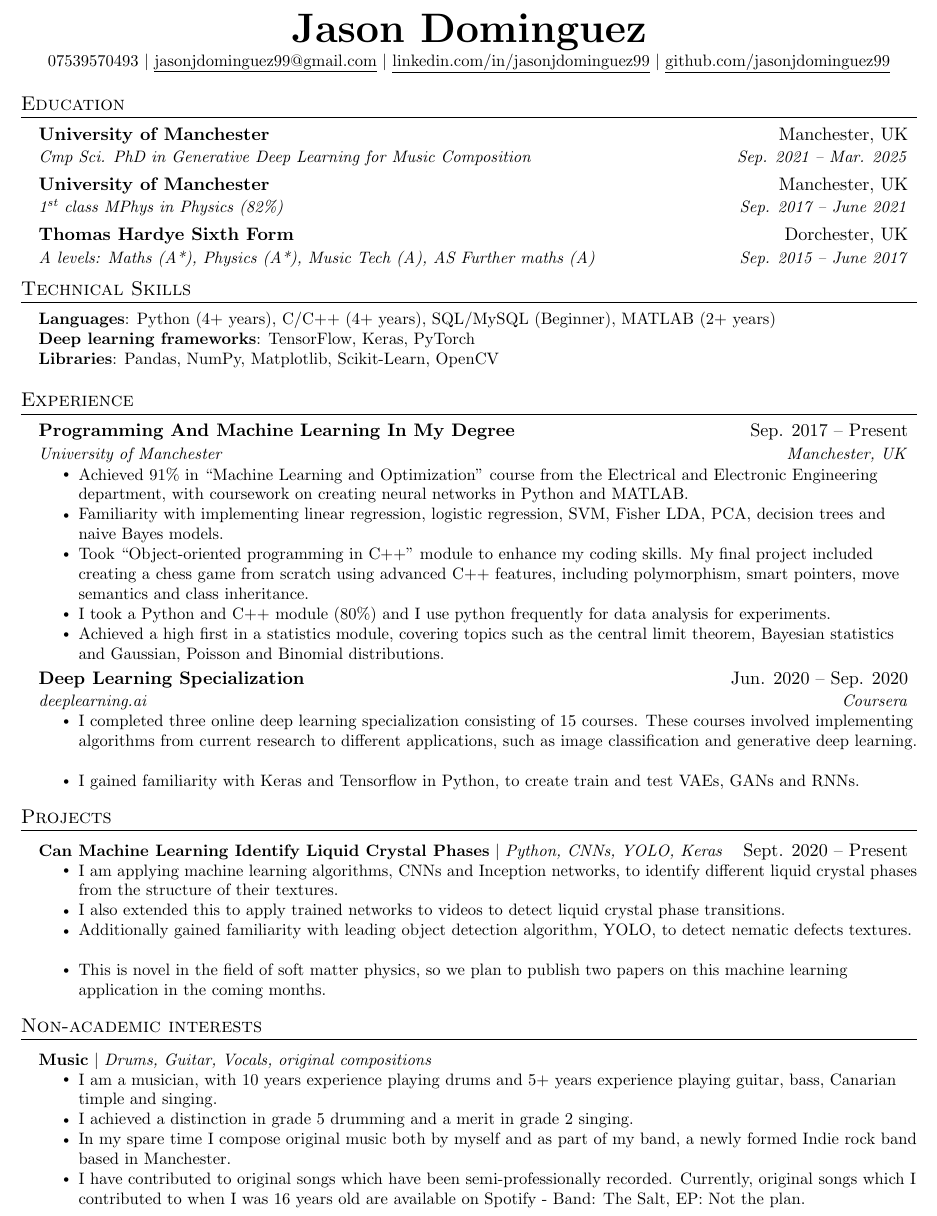
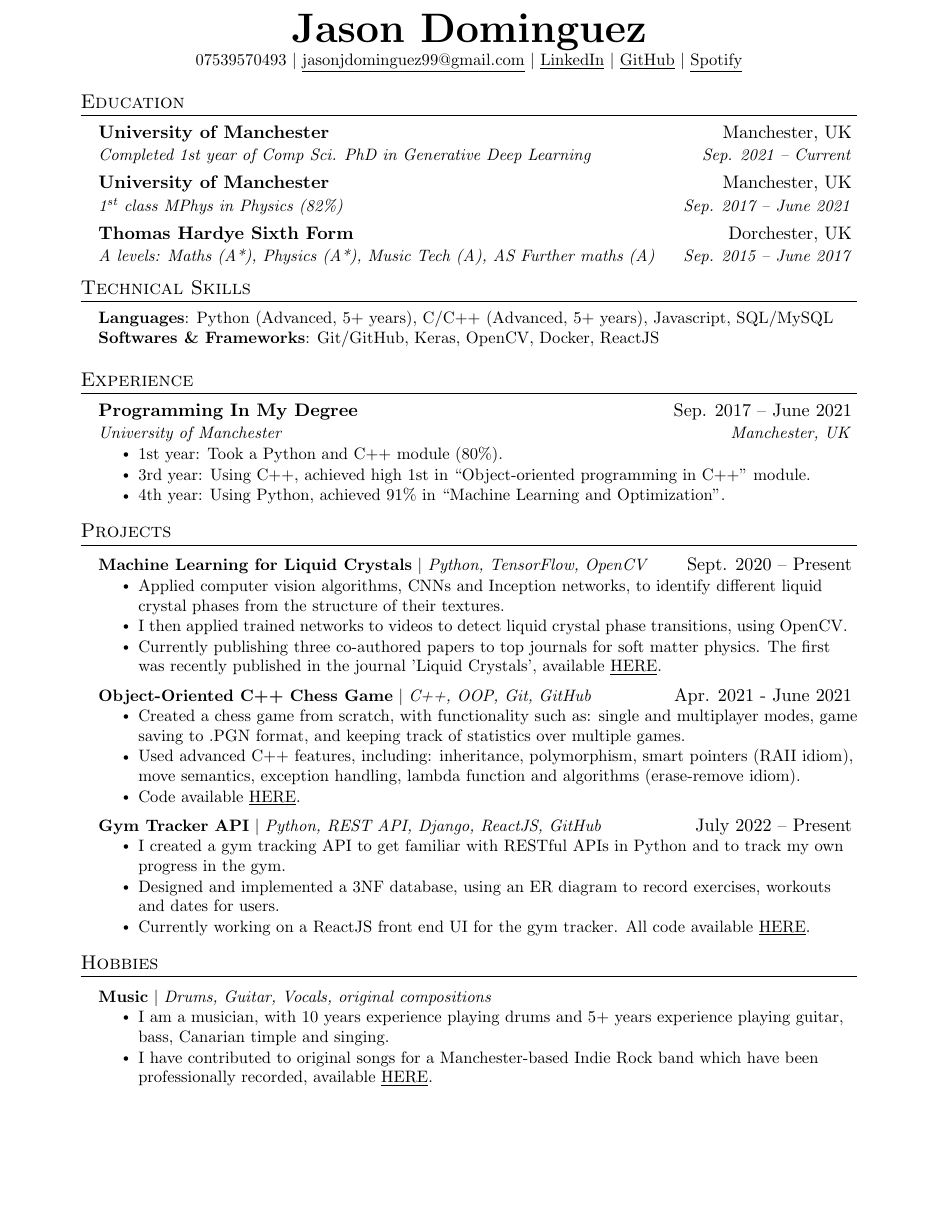
Before and after one commit to jasonjdominguez99/Resume, a LaTeX document (main.tex): part of the page, cut so that both start at the same text, the shorter picture padded with empty space. Compiled offline with pdfLaTeX.

Commit message:
Added publication information and highlight C++ project

```diff
--- a/main.tex
+++ b/main.tex
@@ -40,11 +40,11 @@
 \renewcommand{\footrulewidth}{0pt}
 
 % Adjust margins
-\addtolength{\oddsidemargin}{-0.5in}
-\addtolength{\evensidemargin}{-0.5in}
-\addtolength{\textwidth}{1in}
-\addtolength{\topmargin}{-.5in}
-\addtolength{\textheight}{1.0in}
+% \addtolength{\oddsidemargin}{-0.5in}
+% \addtolength{\evensidemargin}{-0.5in}
+% \addtolength{\textwidth}{1in}
+% \addtolength{\topmargin}{-.5in}
+% \addtolength{\textheight}{1.0in}
 
 \urlstyle{same}
 
@@ -114,8 +114,9 @@
 \begin{center}
     \textbf{\Huge \scshape Jason Dominguez} \\ \vspace{1pt}
     \small 07539570493 $|$ \href{mailto:jasonjdominguez99@gmail.com}{\underline{jasonjdominguez99@gmail.com}} $|$
-    \href{https://www.linkedin.com/in/jasonjdominguez99/}{\underline{linkedin.com/in/jasonjdominguez99}} $|$
-    \href{https://github.com/jasonjdominguez99}{\underline{github.com/jasonjdominguez99}}
+    \href{https://www.linkedin.com/in/jasonjdominguez99/}{\underline{LinkedIn}} $|$
+    \href{https://github.com/jasonjdominguez99}{\underline{GitHub}} $|$
+    \href{https://open.spotify.com/artist/6vROqVU2bVHOp3V4q09ljN?si=fedCBXksTGm1AKXGwlDVHA}{\underline{Spotify}}
 \end{center}
 
 
@@ -124,7 +125,7 @@
   \resumeSubHeadingListStart
     \resumeSubheading
       {University of Manchester}{Manchester, UK}
-      {Cmp Sci. PhD in Generative Deep Learning for Music Composition}{Sep. 2021 -- Mar. 2025}
+      {Completed 1st year of Comp Sci. PhD in Generative Deep Learning}{Sep. 2021 -- Current}
     \resumeSubheading
       {University of Manchester}{Manchester, UK}
       {1\textsuperscript{st} class MPhys in Physics (82\%)}{Sep. 2017 -- June 2021}
@@ -137,9 +138,11 @@
 \section{Technical Skills}
  \begin{itemize}[leftmargin=0.15in, label={}]
     \small{\item{
-     \textbf{Languages}{: Python (4+ years), C/C++ (4+ years), SQL/MySQL (Beginner), MATLAB (2+ years)} \\
-     \textbf{Deep learning frameworks}{: TensorFlow, Keras, PyTorch} \\
-     \textbf{Libraries}{: Pandas, NumPy, Matplotlib, Scikit-Learn, OpenCV} \\
+     \textbf{Languages}{: Python (Advanced, 5+ years), C/C++ (Advanced, 5+ years), Javascript, SQL/MySQL} \\
+     \textbf{Softwares \& Frameworks}{: Git/GitHub, Keras, OpenCV, Docker, ReactJS} \\
+
+    %  \textbf{Deep learning frameworks}{: TensorFlow, Keras, PyTorch} \\
+    %  \textbf{Libraries}{: Pandas, NumPy, Matplotlib, Scikit-Learn, OpenCV} \\
     }}
  \end{itemize}
 
@@ -148,14 +151,13 @@
   \resumeSubHeadingListStart
 
     \resumeSubheading
-      {Programming And Machine Learning In My Degree}{Sep. 2017 -- Present}
+      {Programming In My Degree}{Sep. 2017 -- June 2021}
       {University of Manchester}{Manchester, UK}
       \resumeItemListStart
-        \resumeItem{Achieved 91\% in “Machine Learning and Optimization” course from the Electrical and Electronic Engineering department, with coursework on creating neural networks in Python and MATLAB.}
-        \resumeItem{Familiarity with implementing linear regression, logistic regression, SVM, Fisher LDA, PCA, decision trees and naive Bayes models.}
-        \resumeItem{Took “Object-oriented programming in C++” module to enhance my coding skills. My final project included creating a chess game from scratch using advanced C++ features, including polymorphism, smart pointers, move semantics and class inheritance.}
-        \resumeItem{I took a Python and C++ module (80\%) and I use python frequently for data analysis for experiments.}
-        \resumeItem{Achieved a high first in a statistics module, covering topics such as the central limit theorem, Bayesian statistics and Gaussian, Poisson and Binomial distributions.}
+        \resumeItem{1st year: Took a Python and C++ module (80\%).}
+        \resumeItem{3rd year: Using C++, achieved high 1st in “Object-oriented programming in C++” module.}
+        \resumeItem{4th year: Using Python, achieved 91\% in “Machine Learning and Optimization”.}
+
       \resumeItemListEnd
 
 % -----------Multiple Positions Heading-----------
@@ -168,13 +170,13 @@
 %    \resumeSubHeadingListEnd
 %-------------------------------------------
 
-    \resumeSubheading
-      {Deep Learning Specialization}{Jun. 2020 -- Sep. 2020}
-      {deeplearning.ai}{Coursera}
-      \resumeItemListStart
-        \resumeItem{I completed three online deep learning specialization consisting of 15 courses. These courses involved implementing algorithms from current research to different applications, such as image classification and generative deep learning.}
-        \resumeItem{I gained familiarity with Keras and Tensorflow in Python, to create train and test VAEs, GANs and RNNs. }
-    \resumeItemListEnd
+    % \resumeSubheading
+    %   {Deep Learning Specialization}{Jun. 2020 -- Sep. 2020}
+    %   {deeplearning.ai}{Coursera}
+    %   \resumeItemListStart
+    %     \resumeItem{I completed three online deep learning specialization consisting of 15 courses. These courses involved implementing algorithms from current research to different applications, such as image classification and generative deep learning.}
+    %     \resumeItem{I gained familiarity with Keras and Tensorflow in Python, to create train and test VAEs, GANs and RNNs. }
+    % \resumeItemListEnd
 
   \resumeSubHeadingListEnd
 
@@ -183,25 +185,45 @@
 \section{Projects}
     \resumeSubHeadingListStart
       \resumeProjectHeading
-          {\textbf{Can Machine Learning Identify Liquid Crystal Phases} $|$ \emph{Python, CNNs, YOLO, Keras}}{Sept. 2020 -- Present}
+          {\textbf{Machine Learning for Liquid Crystals} $|$ \emph{Python, TensorFlow, OpenCV}}{Sept. 2020 -- Present}
           \resumeItemListStart
-            \resumeItem{I am applying machine learning algorithms, CNNs and Inception networks, to identify different liquid crystal phases from the structure of their textures.}
-            \resumeItem{I also extended this to apply trained networks to videos to detect liquid crystal phase transitions.}
-            \resumeItem{Additionally gained familiarity with leading object detection algorithm, YOLO, to detect nematic defects textures.}
-            \resumeItem{This is novel in the field of soft matter physics, so we plan to publish two papers on this machine learning application in the coming months.}
+            \resumeItem{Applied computer vision algorithms, CNNs and Inception networks, to identify different liquid crystal phases from the structure of their textures.}
+            \resumeItem{I then applied trained networks to videos to detect liquid crystal phase transitions, using OpenCV.}
+            \resumeItem{Currently publishing three co-authored papers to top journals for soft matter physics. The first was recently published in the journal 'Liquid Crystals', available \href{https://doi.org/10.1080/02678292.2022.2150790}{\underline{HERE}}.}
+          \resumeItemListEnd
+
+        \resumeProjectHeading
+          {\textbf{Object-Oriented C++ Chess Game} $|$ \emph{C++, OOP, Git, GitHub}}{Apr. 2021 - June 2021}
+          \resumeItemListStart
+            \resumeItem{Created a chess game from scratch, with functionality such as: single and multiplayer modes, game saving to .PGN format, and keeping track of statistics over multiple games.}
+            \resumeItem{Used advanced C++ features, including: inheritance, polymorphism, smart pointers (RAII idiom), move semantics, exception handling, lambda function and algorithms (erase-remove idiom).}
+            \resumeItem{Code available \href{https://github.com/jasonjdominguez99/object-oriented-chess-game}{\underline{HERE}}.}
+          \resumeItemListEnd
+
+    %   \resumeProjectHeading
+    %       {\textbf{Herd Mentality API} $|$ \emph{Python, GraphQL API, Flask, Docker, GitHub}}{Jan. 2022 -- Present}
+    %       \resumeItemListStart
+    %         \resumeItem{Worked co-operatively with a software developer to create a backend API for the 'Herd Mentality' board game, using GitHub to create issues and merge pull requests.}
+    %         \resumeItem{Code available \href{https://github.com/jasonjdominguez99/herd-mentality}{\underline{HERE}}.}
+    %       \resumeItemListEnd
+
+      \resumeProjectHeading
+          {\textbf{Gym Tracker API} $|$ \emph{Python, REST API, Django, ReactJS, GitHub}}{July 2022 -- Present}
+          \resumeItemListStart
+            \resumeItem{I created a gym tracking API to get familiar with RESTful APIs in Python and to track my own progress in the gym.}
+            \resumeItem{Designed and implemented a 3NF database, using an ER diagram to record exercises, workouts and dates for users.}
+            \resumeItem{Currently working on a ReactJS front end UI for the gym tracker. All code available \href{https://github.com/jasonjdominguez99/gym-tracker}{\underline{HERE}}.}
           \resumeItemListEnd
     \resumeSubHeadingListEnd
 
 %-----------Hobbies-----------
-\section{Non-academic interests}
+\section{Hobbies}
 \resumeSubHeadingListStart
     \resumeProjectHeading
           {\textbf{Music} $|$ \emph{Drums, Guitar, Vocals, original compositions}}{}
           \resumeItemListStart
             \resumeItem{I am a musician, with 10 years experience playing drums and 5+ years experience playing guitar, bass, Canarian timple and singing.}
-            \resumeItem{I achieved a distinction in grade 5 drumming and a merit in grade 2 singing.}
-            \resumeItem{In my spare time I compose original music both by myself and as part of my band, a newly formed Indie rock band based in Manchester.}
-            \resumeItem{I have contributed to original songs which have been semi-professionally recorded. Currently, original songs which I contributed to when I was 16 years old are available on Spotify - Band: The Salt, EP: Not the plan.}
+            \resumeItem{I have contributed to original songs for a Manchester-based Indie Rock band which have been professionally recorded, available \href{https://open.spotify.com/artist/6vROqVU2bVHOp3V4q09ljN?si=0pgR7wFLS8CgVicZ_6a1GQ}{\underline{HERE}}.}
           \resumeItemListEnd
     \resumeSubHeadingListEnd
 
```
